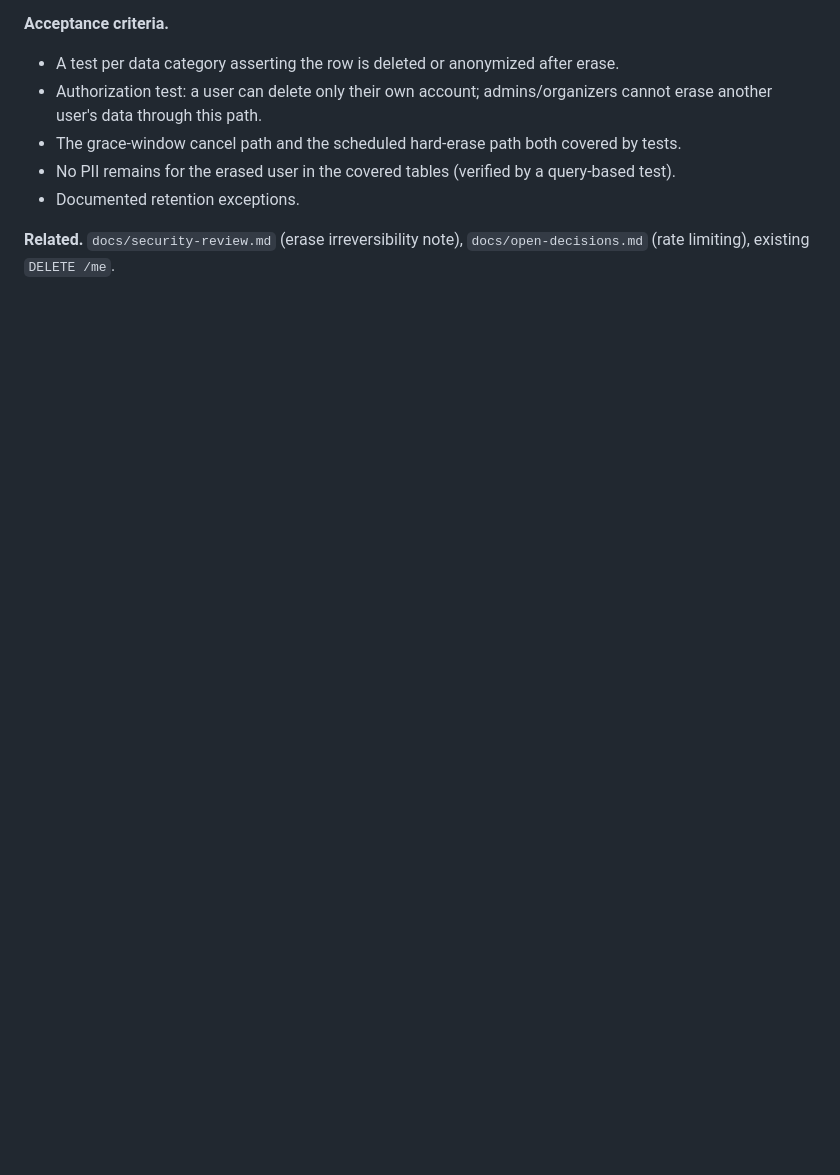
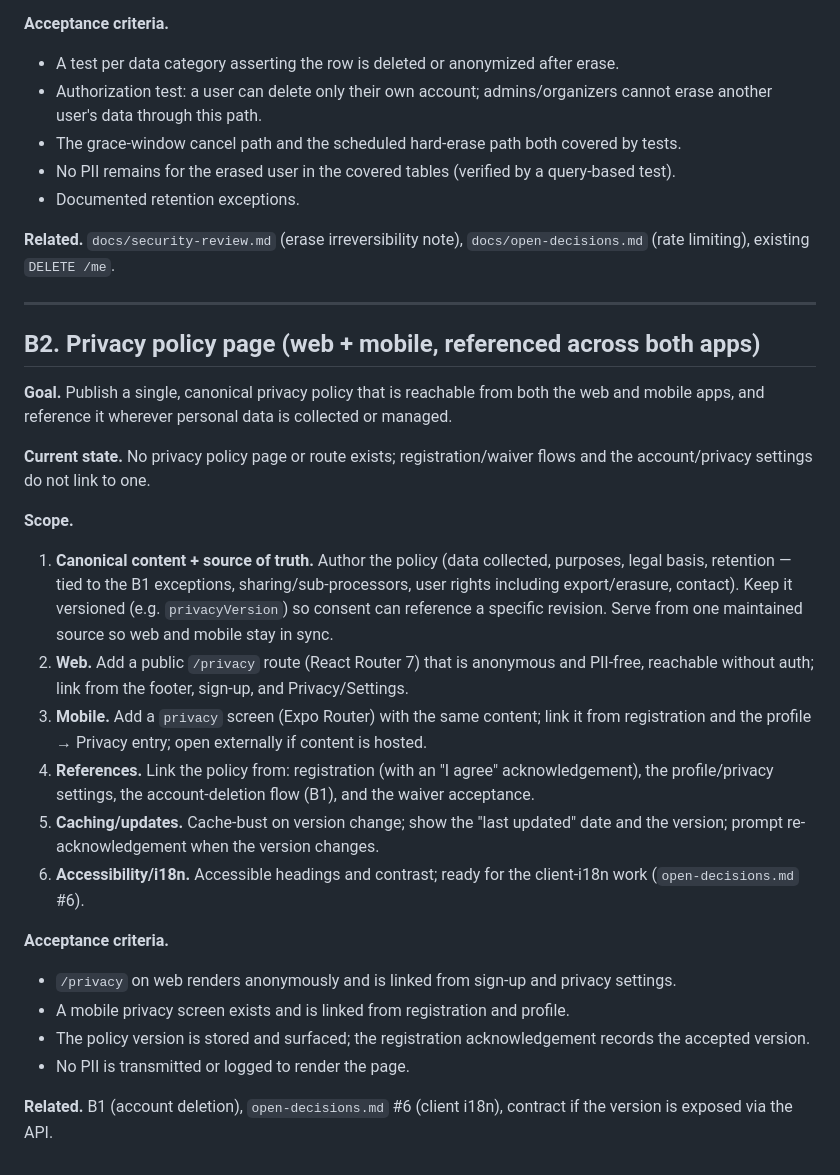
Before and after one commit to nkosea07/stridex, a Markdown page: docs/backlog.md, the part around the change. Drawn GitHub-style; blank space fills up the shorter version.

Commit message:
docs(backlog): add privacy policy page (web + mobile) item
Single canonical, versioned policy reachable from both apps and referenced from
registration, privacy settings, waiver, and the account-deletion flow.

```diff
--- a/docs/backlog.md
+++ b/docs/backlog.md
@@ -59,3 +59,40 @@ for large datasets, and user communication.
 
 **Related.** `docs/security-review.md` (erase irreversibility note), `docs/open-decisions.md`
 (rate limiting), existing `DELETE /me`.
+
+---
+
+## B2. Privacy policy page (web + mobile, referenced across both apps)
+
+**Goal.** Publish a single, canonical privacy policy that is reachable from both the web and
+mobile apps, and reference it wherever personal data is collected or managed.
+
+**Current state.** No privacy policy page or route exists; registration/waiver flows and the
+account/privacy settings do not link to one.
+
+**Scope.**
+
+1. **Canonical content + source of truth.** Author the policy (data collected, purposes, legal
+   basis, retention — tied to the B1 exceptions, sharing/sub-processors, user rights including
+   export/erasure, contact). Keep it versioned (e.g. `privacyVersion`) so consent can reference
+   a specific revision. Serve from one maintained source so web and mobile stay in sync.
+2. **Web.** Add a public `/privacy` route (React Router 7) that is anonymous and PII-free,
+   reachable without auth; link from the footer, sign-up, and Privacy/Settings.
+3. **Mobile.** Add a `privacy` screen (Expo Router) with the same content; link it from
+   registration and the profile → Privacy entry; open externally if content is hosted.
+4. **References.** Link the policy from: registration (with an "I agree" acknowledgement),
+   the profile/privacy settings, the account-deletion flow (B1), and the waiver acceptance.
+5. **Caching/updates.** Cache-bust on version change; show the "last updated" date and the
+   version; prompt re-acknowledgement when the version changes.
+6. **Accessibility/i18n.** Accessible headings and contrast; ready for the client-i18n work
+   (`open-decisions.md` #6).
+
+**Acceptance criteria.**
+- `/privacy` on web renders anonymously and is linked from sign-up and privacy settings.
+- A mobile privacy screen exists and is linked from registration and profile.
+- The policy version is stored and surfaced; the registration acknowledgement records the
+  accepted version.
+- No PII is transmitted or logged to render the page.
+
+**Related.** B1 (account deletion), `open-decisions.md` #6 (client i18n), contract if the
+version is exposed via the API.
```
